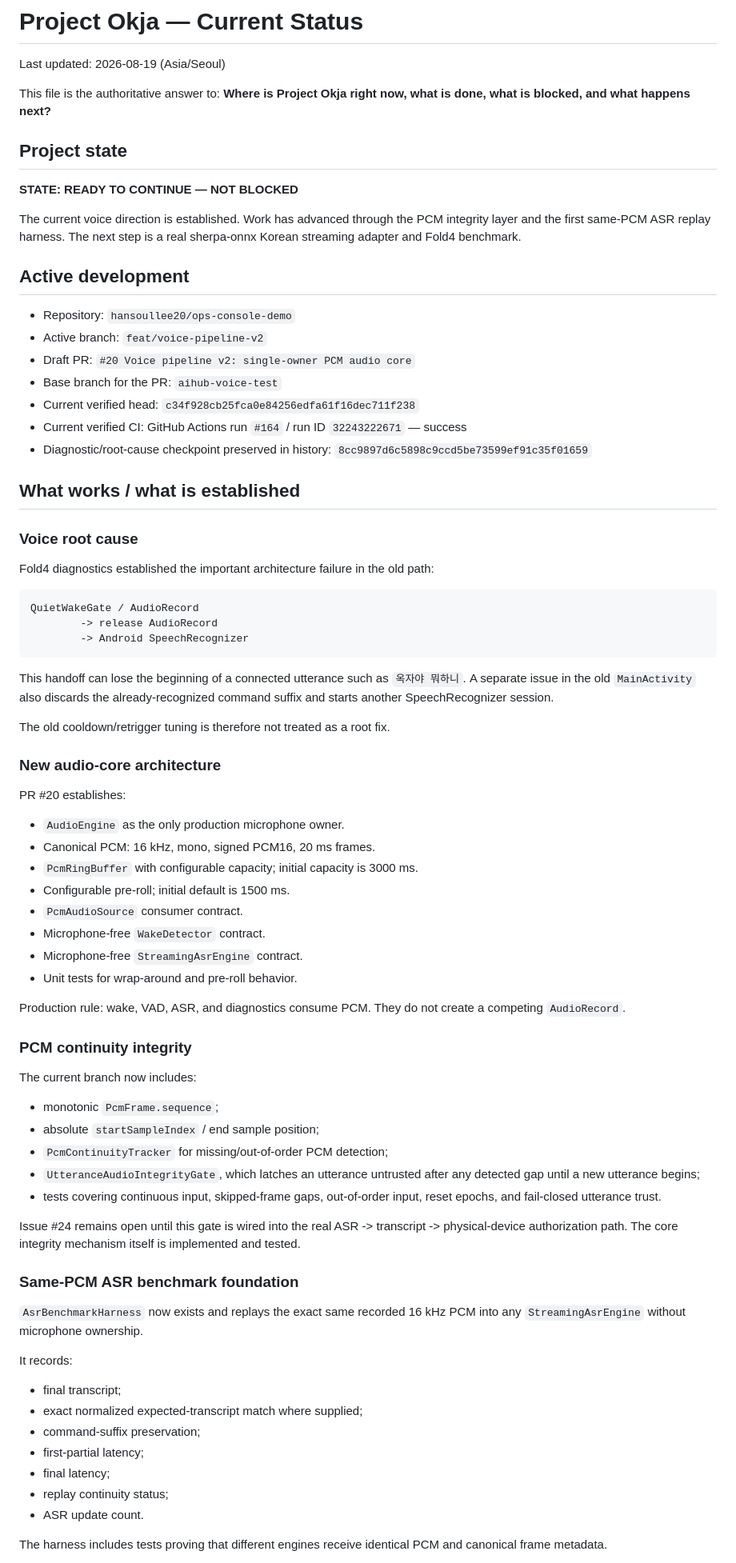
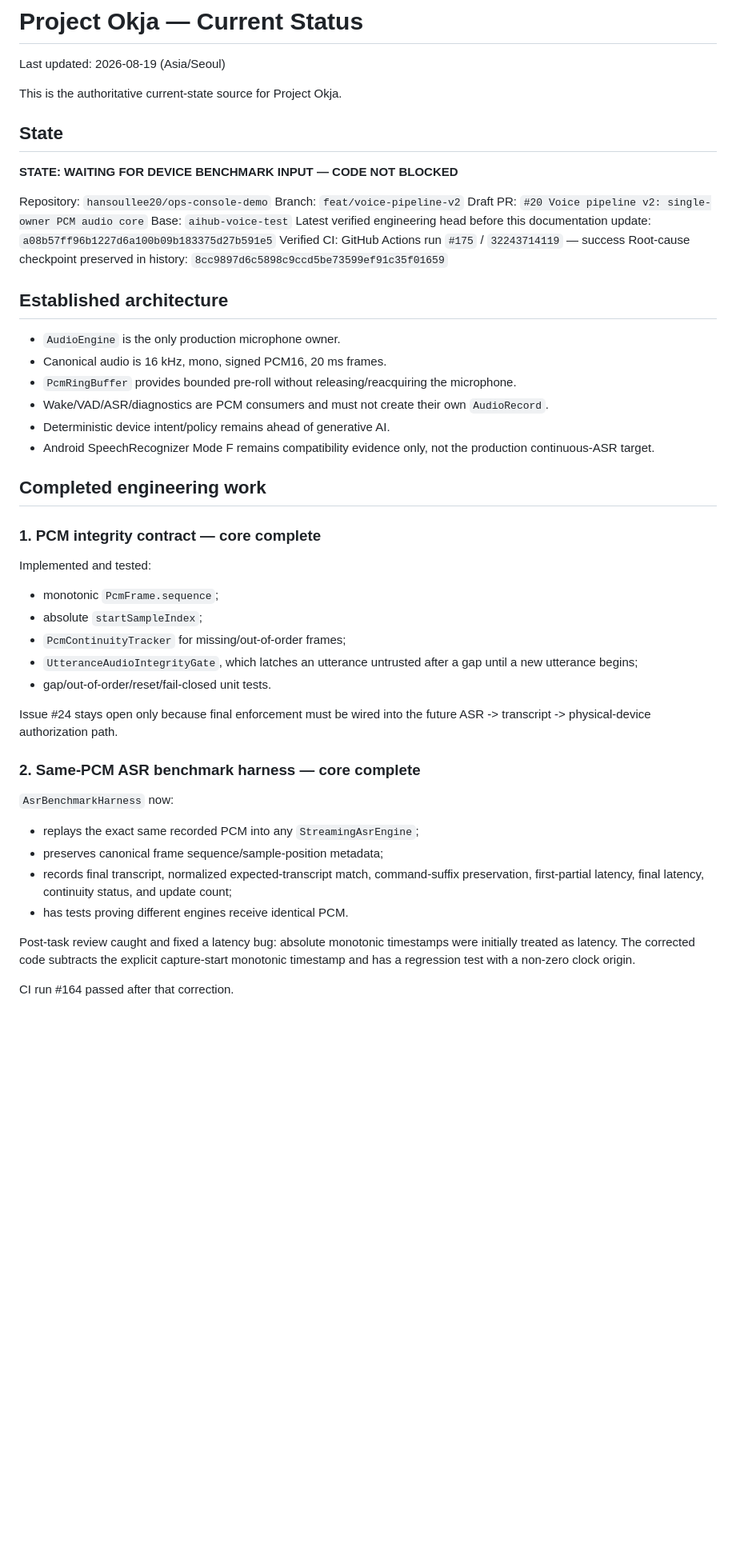
Before and after one commit to hansoullee20/ops-console-demo, a Markdown page: aihub/docs/STATUS.md, the part around one of its changes. Shown at 80% size. Rendered like a GitHub page; blank space fills up the shorter version.

Commit message:
Update Okja status after sherpa adapter and benchmark harness

````diff
--- a/aihub/docs/STATUS.md
+++ b/aihub/docs/STATUS.md
@@ -2,80 +2,53 @@
 
 Last updated: 2026-08-19 (Asia/Seoul)
 
-This file is the authoritative answer to: **Where is Project Okja right now, what is done, what is blocked, and what happens next?**
+This is the authoritative current-state source for Project Okja.
 
-## Project state
+## State
 
-**STATE: READY TO CONTINUE — NOT BLOCKED**
+**STATE: WAITING FOR DEVICE BENCHMARK INPUT — CODE NOT BLOCKED**
 
-The current voice direction is established. Work has advanced through the PCM integrity layer and the first same-PCM ASR replay harness. The next step is a real sherpa-onnx Korean streaming adapter and Fold4 benchmark.
+Repository: `hansoullee20/ops-console-demo`
+Branch: `feat/voice-pipeline-v2`
+Draft PR: `#20 Voice pipeline v2: single-owner PCM audio core`
+Base: `aihub-voice-test`
+Latest verified engineering head before this documentation update: `a08b57ff96b1227d6a100b09b183375d27b591e5`
+Verified CI: GitHub Actions run `#175` / `32243714119` — success
+Root-cause checkpoint preserved in history: `8cc9897d6c5898c9ccd5be73599ef91c35f01659`
 
-## Active development
+## Established architecture
 
-- Repository: `hansoullee20/ops-console-demo`
-- Active branch: `feat/voice-pipeline-v2`
-- Draft PR: `#20 Voice pipeline v2: single-owner PCM audio core`
-- Base branch for the PR: `aihub-voice-test`
-- Current verified head: `c34f928cb25fca0e84256edfa61f16dec711f238`
-- Current verified CI: GitHub Actions run `#164` / run ID `32243222671` — success
-- Diagnostic/root-cause checkpoint preserved in history: `8cc9897d6c5898c9ccd5be73599ef91c35f01659`
+- `AudioEngine` is the only production microphone owner.
+- Canonical audio is 16 kHz, mono, signed PCM16, 20 ms frames.
+- `PcmRingBuffer` provides bounded pre-roll without releasing/reacquiring the microphone.
+- Wake/VAD/ASR/diagnostics are PCM consumers and must not create their own `AudioRecord`.
+- Deterministic device intent/policy remains ahead of generative AI.
+- Android SpeechRecognizer Mode F remains compatibility evidence only, not the production continuous-ASR target.
 
-## What works / what is established
+## Completed engineering work
 
-### Voice root cause
+### 1. PCM integrity contract — core complete
 
-Fold4 diagnostics established the important architecture failure in the old path:
-
-```text
-QuietWakeGate / AudioRecord
-        -> release AudioRecord
-        -> Android SpeechRecognizer
-```
-
-This handoff can lose the beginning of a connected utterance such as `옥자야 뭐하니`. A separate issue in the old `MainActivity` also discards the already-recognized command suffix and starts another SpeechRecognizer session.
-
-The old cooldown/retrigger tuning is therefore not treated as a root fix.
-
-### New audio-core architecture
-
-PR #20 establishes:
-
-- `AudioEngine` as the only production microphone owner.
-- Canonical PCM: 16 kHz, mono, signed PCM16, 20 ms frames.
-- `PcmRingBuffer` with configurable capacity; initial capacity is 3000 ms.
-- Configurable pre-roll; initial default is 1500 ms.
-- `PcmAudioSource` consumer contract.
-- Microphone-free `WakeDetector` contract.
-- Microphone-free `StreamingAsrEngine` contract.
-- Unit tests for wrap-around and pre-roll behavior.
-
-Production rule: wake, VAD, ASR, and diagnostics consume PCM. They do not create a competing `AudioRecord`.
-
-### PCM continuity integrity
-
-The current branch now includes:
+Implemented and tested:
 
 - monotonic `PcmFrame.sequence`;
-- absolute `startSampleIndex` / end sample position;
-- `PcmContinuityTracker` for missing/out-of-order PCM detection;
-- `UtteranceAudioIntegrityGate`, which latches an utterance untrusted after any detected gap until a new utterance begins;
-- tests covering continuous input, skipped-frame gaps, out-of-order input, reset epochs, and fail-closed utterance trust.
+- absolute `startSampleIndex`;
+- `PcmContinuityTracker` for missing/out-of-order frames;
+- `UtteranceAudioIntegrityGate`, which latches an utterance untrusted after a gap until a new utterance begins;
+- gap/out-of-order/reset/fail-closed unit tests.
 
-Issue #24 remains open until this gate is wired into the real ASR -> transcript -> physical-device authorization path. The core integrity mechanism itself is implemented and tested.
+Issue #24 stays open only because final enforcement must be wired into the future ASR -> transcript -> physical-device authorization path.
 
-### Same-PCM ASR benchmark foundation
+### 2. Same-PCM ASR benchmark harness — core complete
 
-`AsrBenchmarkHarness` now exists and replays the exact same recorded 16 kHz PCM into any `StreamingAsrEngine` without microphone ownership.
+`AsrBenchmarkHarness` now:
 
-It records:
+- replays the exact same recorded PCM into any `StreamingAsrEngine`;
+- preserves canonical frame sequence/sample-position metadata;
+- records final transcript, normalized expected-transcript match, command-suffix preservation, first-partial latency, final latency, continuity status, and update count;
+- has tests proving different engines receive identical PCM.
 
-- final transcript;
-- exact normalized expected-transcript match where supplied;
-- command-suffix preservation;
-- first-partial latency;
-- final latency;
-- replay continuity status;
-- ASR update count.
+Post-task review caught and fixed a latency bug: absolute monotonic timestamps were initially treated as latency. The corrected code subtracts the explicit capture-start monotonic timestamp and has a regression test with a non-zero clock origin.
 
-The harness includes tests proving that different engines receive identical PCM and canonical frame metadata.
+CI run #164 passed after that correction.
 
````
Also changed, not shown: other parts of aihub/docs/STATUS.md (+52 -118 lines).
